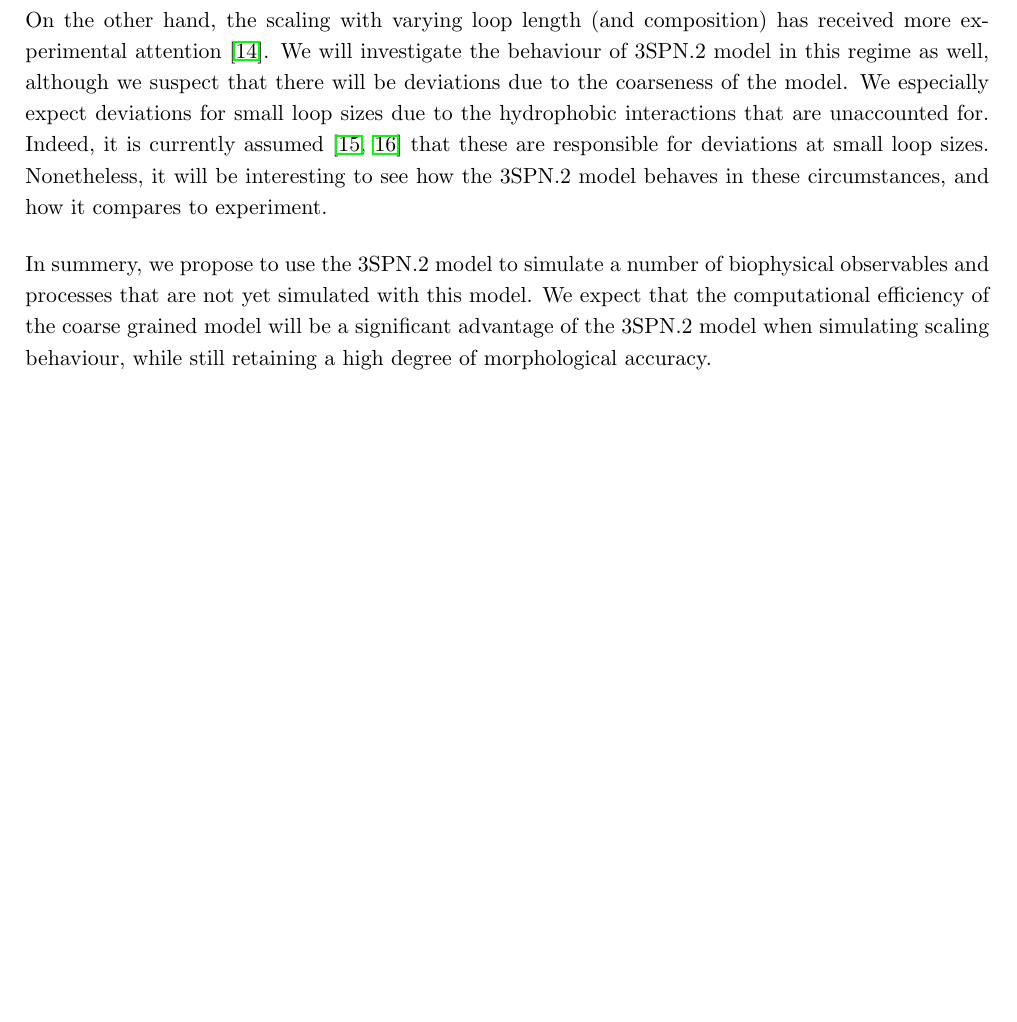
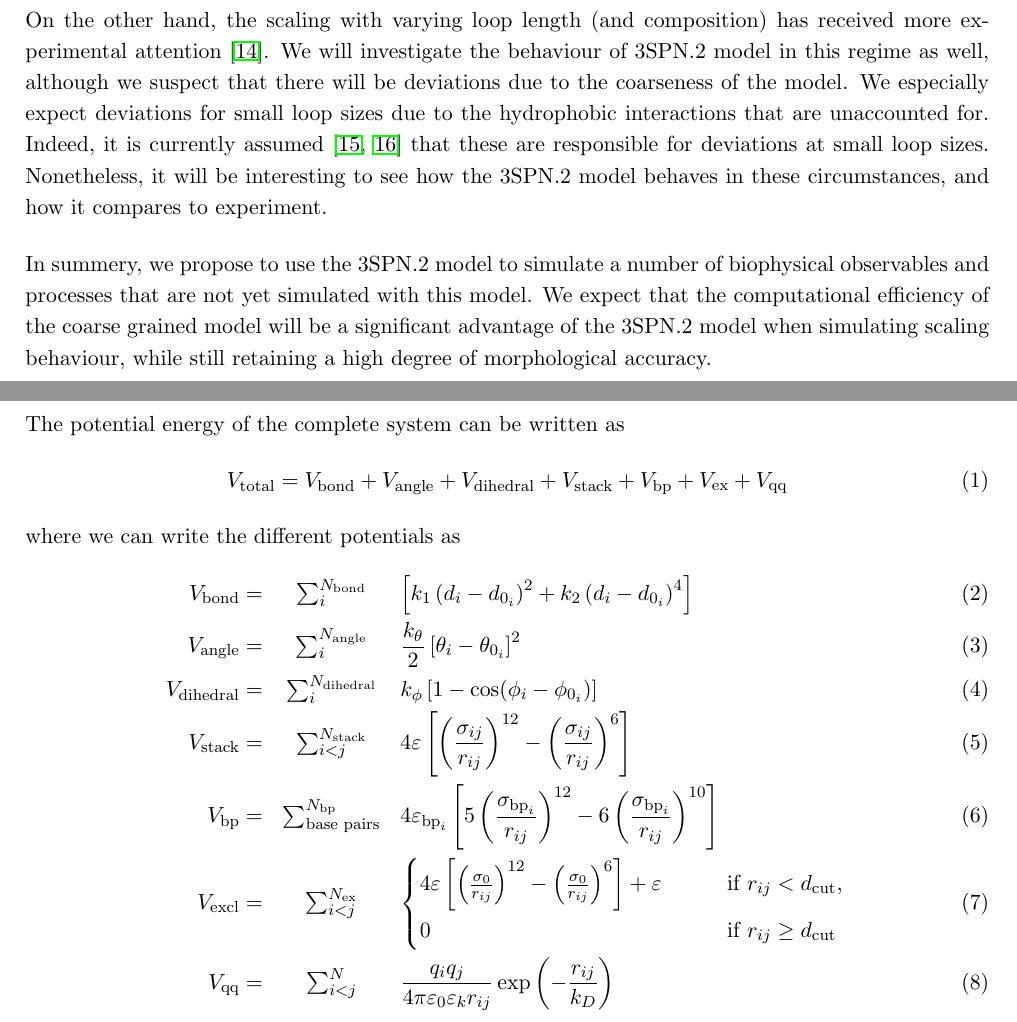
Before and after one commit to RoaldFre/DNA, a LaTeX paper (report/report.tex, which reads report/methods.tex): part of page 3 of 7 before the commit and two parts of pages 3 and 4 of 7 after it, the two joined at a grey line, cut so that both start at the same text, the shorter picture padded with empty space. Compiled offline with pdfLaTeX.

Commit message:
Potentials in LaTeX

```diff
--- a/report/methods.tex
+++ b/report/methods.tex
@@ -1 +1,16 @@
 \section{Methods}
+
+The potential energy of the complete system can be written as
+\begin{equation}
+V_\text{total} = V_\text{bond} + V_\text{angle} + V_\text{dihedral} + V_\text{stack} + V_\text{bp} + V_\text{ex} + V_\text{qq}
+\end{equation}
+where we can write the different potentials as
+\begin{eqnarray}
+V_{\text{bond}} = &\sum_i^{N_{\text{bond}}}& \left[ k_1 \left(d_i - d_{0_i}\right)^2 + k_2 \left(d_i - d_{0_i}\right)^4\right] \\
+V_\text{angle} =  &\sum_i^{N_\text{angle}}& \frac{k_\theta}{2} \left[ \theta_i - \theta_{0_i} \right]^2\\
+V_\text{dihedral} =  &\sum_i^{N_\text{dihedral}}& k_\phi \left[ 1 - \cos (\phi_i - \phi_{0_i}) \right]\\
+V_\text{stack} =  &\sum_{i<j}^{N_\text{stack}}& 4\varepsilon \left[ \left(\frac{\sigma_{ij}}{r_{ij}} \right)^{12} - \left(\frac{\sigma_{ij}}{r_{ij}} \right)^{6} \right]\\
+V_\text{bp} =  &\sum_{\text{base pairs}}^{N_\text{bp}}& 4\varepsilon_{\text{bp}_i} \left[ 5\left(\frac{\sigma_{\text{bp}_i}}{r_{ij}} \right)^{12} - 6\left(\frac{\sigma_{\text{bp}_i}}{r_{ij}} \right)^{10} \right]\\
+V_\text{excl} =  &\sum_{i<j}^{N_\text{ex}}&\begin{cases} 4\varepsilon \left[ \left(\frac{\sigma_{0}}{r_{ij}} \right)^{12} - \left(\frac{\sigma_{0}}{r_{ij}} \right)^{6} \right] + \varepsilon \qquad &\text{if }r_{ij} < d_\text{cut}, \\ 0 \qquad &\text{if }r_{ij} \geq d_\text{cut} \end{cases}\\
+V_\text{qq} =&\sum_{i<j}^N & \frac{q_i q_j}{4\pi \varepsilon_0 \varepsilon_k r_{ij}} \exp \left(- \frac{r_{ij}}{k_D}  \right)
+\end{eqnarray}
```
